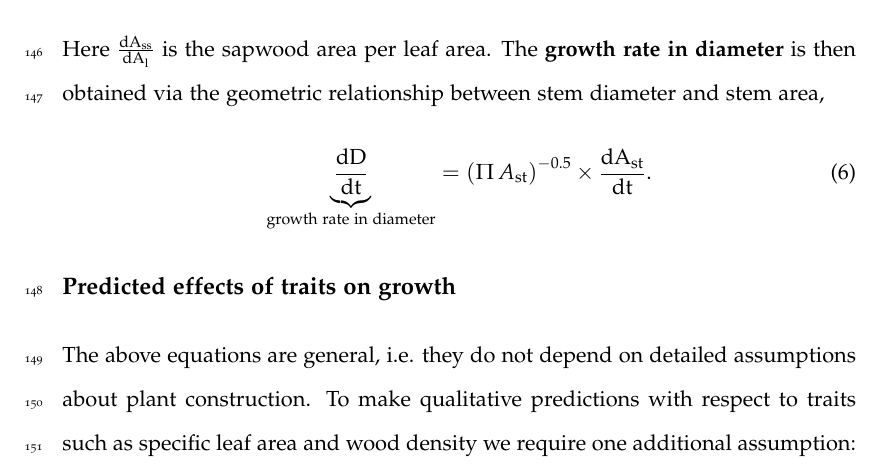
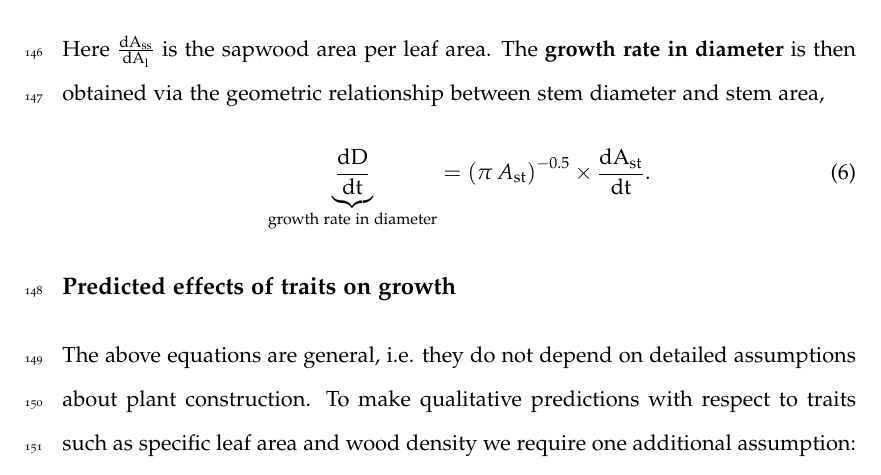
Before and after one commit to AnaisGibert/Growth_trait_metaanalysis, a LaTeX document (MS.tex): part of page 7 of 34, cut so that both start at the same text. Compiled offline with pdfLaTeX.

Commit message:
Lower case pi

```diff
--- a/MS.tex
+++ b/MS.tex
@@ -103,7 +103,7 @@ Similarly \textbf{growth rate in basal area} can be expressed as the sum of grow
 \end{equation}
 Here $\frac{\ud A_{\rm ss}}{\ud A_{\rm l}} $ is the  sapwood area per leaf area. The \textbf{growth rate in diameter} is then obtained via the geometric relationship between stem diameter and stem area,
 \begin{equation}\label{eq:eq4}
-\underbrace{\frac{\ud D}{\ud t}}_{\text{growth rate in diameter}} = \left(\Pi \, A_{\rm st}\right)^{-0.5} \times {\frac{\ud A_{\rm st}}{\ud t}}.
+\underbrace{\frac{\ud D}{\ud t}}_{\text{growth rate in diameter}} = \left(\pi \, A_{\rm st}\right)^{-0.5} \times {\frac{\ud A_{\rm st}}{\ud t}}.
 \end{equation}
 
 \subsection*{Predicted effects of traits on growth}
```
